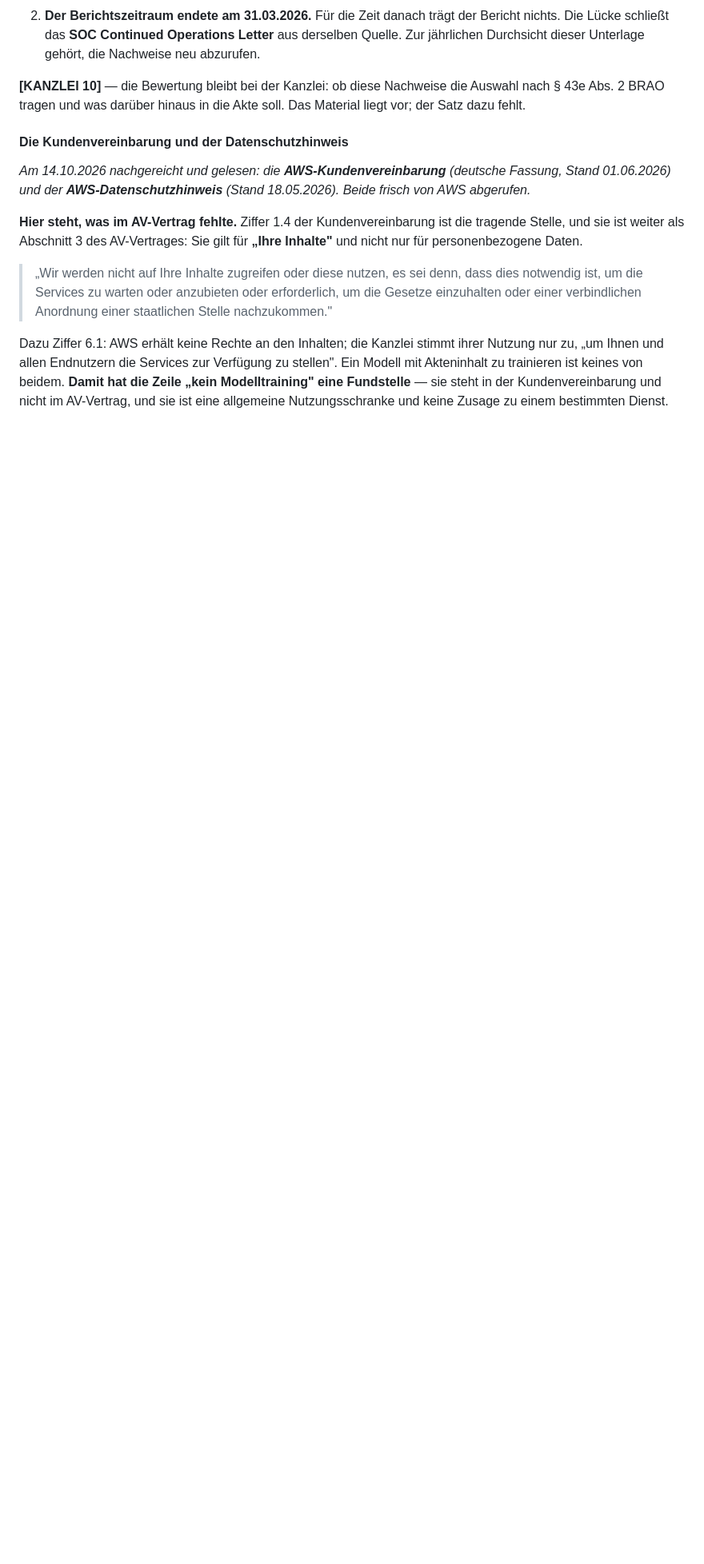
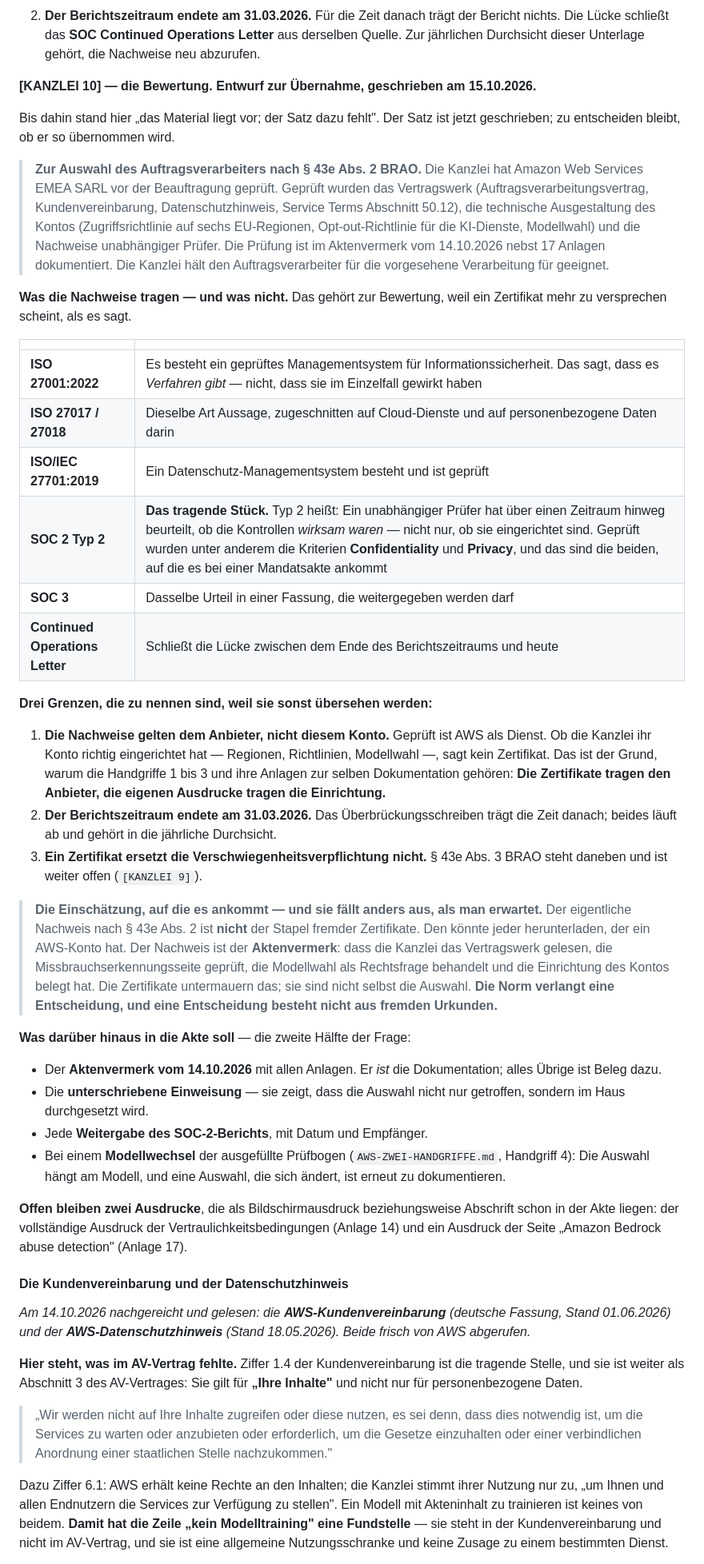
Before and after one commit to JosefBlack/jusperfect, a Markdown page: DSFA-ENTWURF.md, the part around one of its changes. Shown at 80% size. Drawn GitHub-style; blank space fills up the shorter version.

Commit message:
Handgriff 3 war laengst erledigt - und die Bewertung zu [KANZLEI 10] ist geschrieben
Aus der Kanzlei: "Das haben wir doch schon alles gemacht und findet sich in
den Anlagen." Stimmt. Anlage 3 traegt die Konto- und
Organisationsvereinbarungen, die Anlagen 7 bis 13 die sieben Stuecke aus
Artifact, Anlage 14 die Vertraulichkeitsbedingungen. Handgriff 3 ist am
14.10.2026 gemacht worden.

DER FEHLER LAG IN DER ANLEITUNG, NICHT IN DER AKTE. Handgriff 1 und 2 tragen
oben einen Kasten "ist bereits erledigt". Handgriff 3 trug keinen, und der
Kopf sagte sogar noch "offen ist nur noch Handgriff 3". Eine Anleitung ohne
diesen Vermerk liest sich wie eine offene Aufgabe - und so ist sie auch
zweimal vorgelesen worden. Der Kasten steht jetzt da, mit der Zuordnung
Anlage fuer Anlage.

UND DANN DAS, WAS WIRKLICH GEFEHLT HAT: die Bewertung zu [KANZLEI 10]. Dort
stand bis heute "das Material liegt vor; der Satz dazu fehlt". Der Satz ist
jetzt geschrieben - als Entwurf zur Uebernahme, die Entscheidung bleibt bei
der Kanzlei.

Er sagt, was die Nachweise tragen (SOC 2 TYP 2 ist das tragende Stueck:
Wirksamkeit ueber einen Zeitraum, mit den Kriterien Confidentiality und
Privacy - genau die beiden, auf die es bei einer Mandatsakte ankommt) und
drei Grenzen, die sonst uebersehen werden: Die Zertifikate gelten dem
ANBIETER und nicht diesem Konto; der Berichtszeitraum endete am 31.03.2026;
und § 43e Abs. 3 BRAO steht daneben und bleibt offen.

DIE EINSCHAETZUNG FAELLT ANDERS AUS, ALS MAN ERWARTET. Der eigentliche
Nachweis nach § 43e Abs. 2 ist NICHT der Stapel fremder Zertifikate - den
koennte jeder herunterladen, der ein AWS-Konto hat. Der Nachweis ist der
AKTENVERMERK: dass die Kanzlei das Vertragswerk gelesen, die
Missbrauchserkennungsseite geprueft, die Modellwahl als Rechtsfrage
behandelt und die Einrichtung des Kontos belegt hat. Die Zertifikate
untermauern das; sie sind nicht selbst die Auswahl. Die Norm verlangt eine
Entscheidung, und eine Entscheidung besteht nicht aus fremden Urkunden.

Nebenbei zwei Zaehlfehler berichtigt: Die Nachweistabelle in R4 zaehlte
sechs Stuecke und liess das Ueberbrueckungsschreiben aus, obwohl es als
Anlage 13 in der Akte liegt; dieselbe Sechs stand in der Massnahmentabelle.

2503 gruen. Sperrliste und Aktenzeichenmuster sauber.

Co-Authored-By: Claude Opus 5 <noreply@anthropic.com>
Claude-Session: https://claude.ai/code/session_01KwuD5AW6wDiLqts3wV9EzW

```diff
--- a/DSFA-ENTWURF.md
+++ b/DSFA-ENTWURF.md
@@ -501,9 +502,73 @@ diese Unterlagen in seinem Abschnitt 10; Artifact ist der Weg dorthin.
    Letter** aus derselben Quelle. Zur jährlichen Durchsicht dieser Unterlage
    gehört, die Nachweise neu abzurufen.
 
-**[KANZLEI 10]** — die Bewertung bleibt bei der Kanzlei: ob diese Nachweise
-die Auswahl nach § 43e Abs. 2 BRAO tragen und was darüber hinaus in die Akte
-soll. Das Material liegt vor; der Satz dazu fehlt.
+**[KANZLEI 10] — die Bewertung. Entwurf zur Übernahme, geschrieben am
+15.10.2026.**
+
+Bis dahin stand hier „das Material liegt vor; der Satz dazu fehlt". Der Satz
+ist jetzt geschrieben; zu entscheiden bleibt, ob er so übernommen wird.
+
+> **Zur Auswahl des Auftragsverarbeiters nach § 43e Abs. 2 BRAO.** Die
+> Kanzlei hat Amazon Web Services EMEA SARL vor der Beauftragung geprüft.
+> Geprüft wurden das Vertragswerk (Auftragsverarbeitungsvertrag,
+> Kundenvereinbarung, Datenschutzhinweis, Service Terms Abschnitt 50.12), die
+> technische Ausgestaltung des Kontos (Zugriffsrichtlinie auf sechs
+> EU-Regionen, Opt-out-Richtlinie für die KI-Dienste, Modellwahl) und die
+> Nachweise unabhängiger Prüfer. Die Prüfung ist im Aktenvermerk vom
+> 14.10.2026 nebst 17 Anlagen dokumentiert. Die Kanzlei hält den
+> Auftragsverarbeiter für die vorgesehene Verarbeitung für geeignet.
+
+**Was die Nachweise tragen — und was nicht.** Das gehört zur Bewertung, weil
+ein Zertifikat mehr zu versprechen scheint, als es sagt.
+
+| | |
+|---|---|
+| **ISO 27001:2022** | Es besteht ein geprüftes Managementsystem für Informationssicherheit. Das sagt, dass es *Verfahren gibt* — nicht, dass sie im Einzelfall gewirkt haben |
+| **ISO 27017 / 27018** | Dieselbe Art Aussage, zugeschnitten auf Cloud-Dienste und auf personenbezogene Daten darin |
+| **ISO/IEC 27701:2019** | Ein Datenschutz-Managementsystem besteht und ist geprüft |
+| **SOC 2 Typ 2** | **Das tragende Stück.** Typ 2 heißt: Ein unabhängiger Prüfer hat über einen Zeitraum hinweg beurteilt, ob die Kontrollen *wirksam waren* — nicht nur, ob sie eingerichtet sind. Geprüft wurden unter anderem die Kriterien **Confidentiality** und **Privacy**, und das sind die beiden, auf die es bei einer Mandatsakte ankommt |
+| **SOC 3** | Dasselbe Urteil in einer Fassung, die weitergegeben werden darf |
+| **Continued Operations Letter** | Schließt die Lücke zwischen dem Ende des Berichtszeitraums und heute |
+
+**Drei Grenzen, die zu nennen sind, weil sie sonst übersehen werden:**
+
+1. **Die Nachweise gelten dem Anbieter, nicht diesem Konto.** Geprüft ist AWS
+   als Dienst. Ob die Kanzlei ihr Konto richtig eingerichtet hat — Regionen,
+   Richtlinien, Modellwahl —, sagt kein Zertifikat. Das ist der Grund, warum
+   die Handgriffe 1 bis 3 und ihre Anlagen zur selben Dokumentation gehören:
+   **Die Zertifikate tragen den Anbieter, die eigenen Ausdrucke tragen die
+   Einrichtung.**
+2. **Der Berichtszeitraum endete am 31.03.2026.** Das Überbrückungsschreiben
+   trägt die Zeit danach; beides läuft ab und gehört in die jährliche
+   Durchsicht.
+3. **Ein Zertifikat ersetzt die Verschwiegenheitsverpflichtung nicht.**
+   § 43e Abs. 3 BRAO steht daneben und ist weiter offen (`[KANZLEI 9]`).
+
+> **Die Einschätzung, auf die es ankommt — und sie fällt anders aus, als man
+> erwartet.** Der eigentliche Nachweis nach § 43e Abs. 2 ist **nicht** der
+> Stapel fremder Zertifikate. Den könnte jeder herunterladen, der ein
+> AWS-Konto hat. Der Nachweis ist der **Aktenvermerk**: dass die Kanzlei das
+> Vertragswerk gelesen, die Missbrauchserkennungsseite geprüft, die
+> Modellwahl als Rechtsfrage behandelt und die Einrichtung des Kontos
+> belegt hat. Die Zertifikate untermauern das; sie sind nicht selbst die
+> Auswahl. **Die Norm verlangt eine Entscheidung, und eine Entscheidung
+> besteht nicht aus fremden Urkunden.**
+
+**Was darüber hinaus in die Akte soll** — die zweite Hälfte der Frage:
+
+* Der **Aktenvermerk vom 14.10.2026** mit allen Anlagen. Er *ist* die
+  Dokumentation; alles Übrige ist Beleg dazu.
+* Die **unterschriebene Einweisung** — sie zeigt, dass die Auswahl nicht nur
+  getroffen, sondern im Haus durchgesetzt wird.
+* Jede **Weitergabe des SOC-2-Berichts**, mit Datum und Empfänger.
+* Bei einem **Modellwechsel** der ausgefüllte Prüfbogen
+  (`AWS-ZWEI-HANDGRIFFE.md`, Handgriff 4): Die Auswahl hängt am Modell, und
+  eine Auswahl, die sich ändert, ist erneut zu dokumentieren.
+
+**Offen bleiben zwei Ausdrucke**, die als Bildschirmausdruck beziehungsweise
+Abschrift schon in der Akte liegen: der vollständige Ausdruck der
+Vertraulichkeitsbedingungen (Anlage 14) und ein Ausdruck der Seite „Amazon
+Bedrock abuse detection" (Anlage 17).
 
 #### Die Kundenvereinbarung und der Datenschutzhinweis
 
```
Also changed, not shown: other parts of DSFA-ENTWURF.md (+3 -2 lines), AWS-ZWEI-HANDGRIFFE.md (+33 -5 lines).
